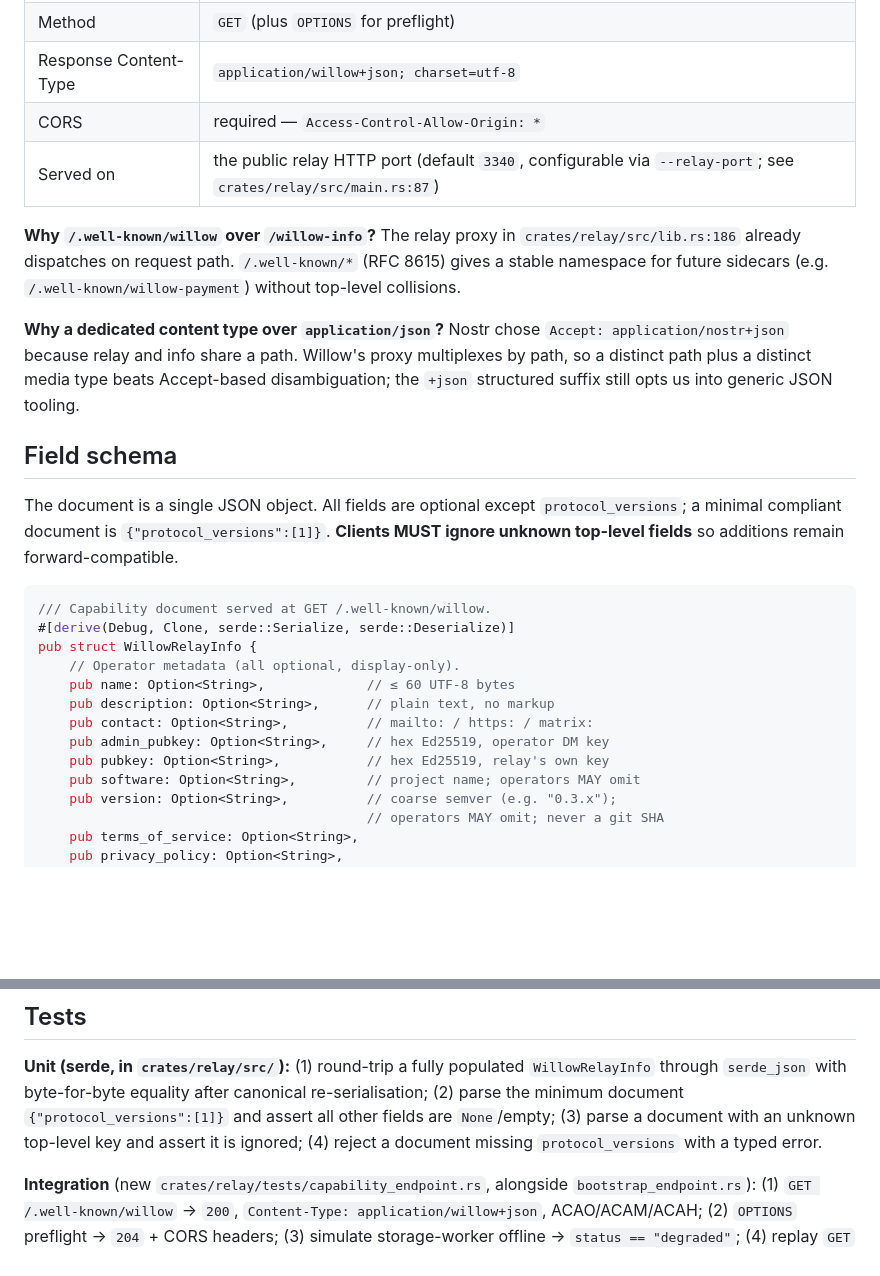
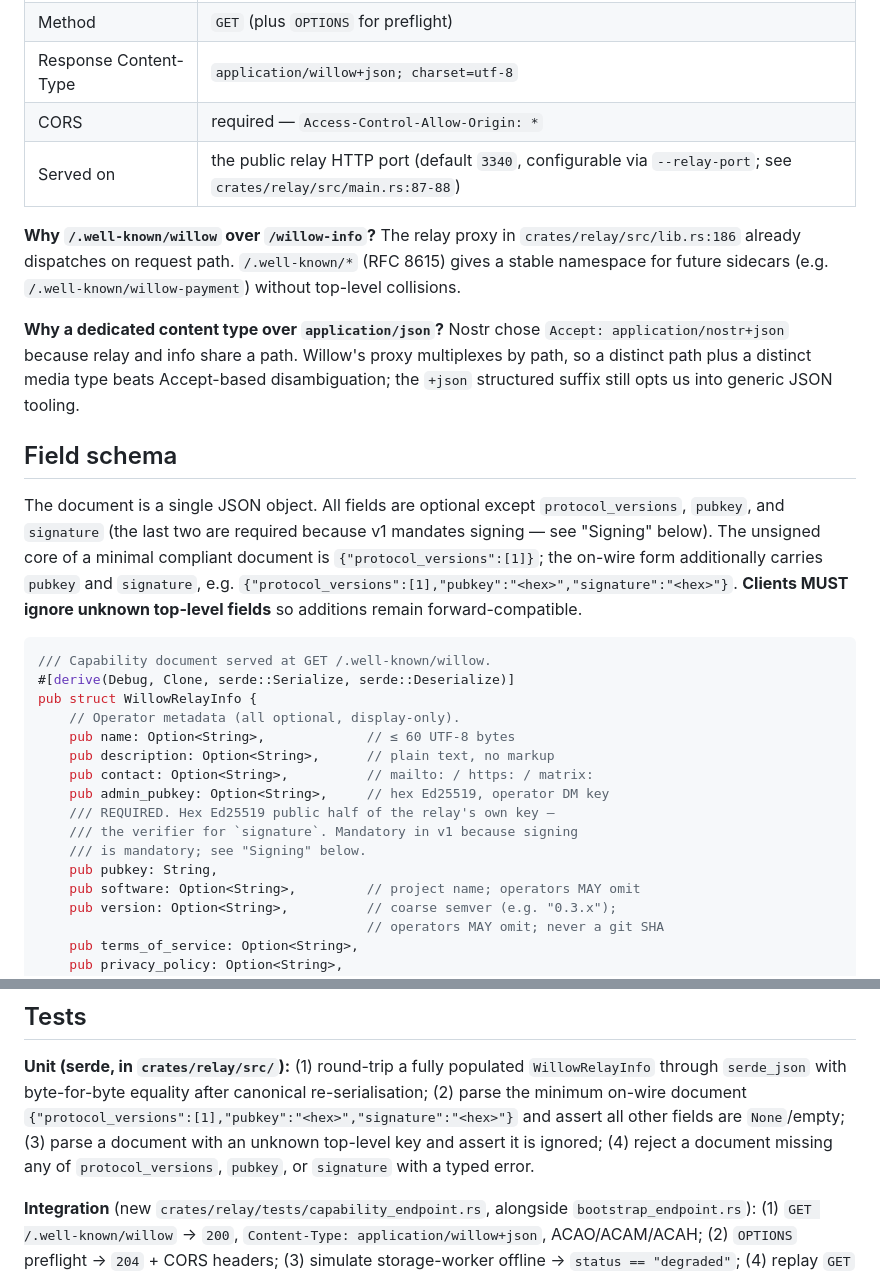
Before and after one commit to intendednull/willow, a Markdown page: docs/specs/2026-04-24-relay-capability-doc.md, 2 parts joined by grey strips. Rendered like a GitHub page; blank space fills up the shorter version.

Commit message:
spec(#215): fix internal schema contradictions - round 3
- signature: prose now matches schema (required); minimal-doc example updated
- pubkey: now required (Option dropped) since v1 signing is mandatory
- --relay-port: cite main.rs:87-88 (attribute + field)

Co-Authored-By: Claude Opus 4.7 (1M context) <noreply@anthropic.com>

````diff
--- a/docs/specs/2026-04-24-relay-capability-doc.md
+++ b/docs/specs/2026-04-24-relay-capability-doc.md
@@ -70,7 +70,7 @@ currently emit ACAO only (no ACAM/ACAH) and neither responds to
 | Method | `GET` (plus `OPTIONS` for preflight) |
 | Response Content-Type | `application/willow+json; charset=utf-8` |
 | CORS | required — `Access-Control-Allow-Origin: *` |
-| Served on | the public relay HTTP port (default `3340`, configurable via `--relay-port`; see `crates/relay/src/main.rs:87`) |
+| Served on | the public relay HTTP port (default `3340`, configurable via `--relay-port`; see `crates/relay/src/main.rs:87-88`) |
 
 **Why `/.well-known/willow` over `/willow-info`?** The relay proxy in
 `crates/relay/src/lib.rs:186` already dispatches on request path.
@@ -87,9 +87,13 @@ suffix still opts us into generic JSON tooling.
 ## Field schema
 
 The document is a single JSON object. All fields are optional except
-`protocol_versions`; a minimal compliant document is
-`{"protocol_versions":[1]}`. **Clients MUST ignore unknown top-level
-fields** so additions remain forward-compatible.
+`protocol_versions`, `pubkey`, and `signature` (the last two are required
+because v1 mandates signing — see "Signing" below). The unsigned core of
+a minimal compliant document is `{"protocol_versions":[1]}`; the on-wire
+form additionally carries `pubkey` and `signature`, e.g.
+`{"protocol_versions":[1],"pubkey":"<hex>","signature":"<hex>"}`.
+**Clients MUST ignore unknown top-level fields** so additions remain
+forward-compatible.
 
 ```rust
 /// Capability document served at GET /.well-known/willow.
@@ -100,7 +104,10 @@ pub struct WillowRelayInfo {
     pub description: Option<String>,      // plain text, no markup
     pub contact: Option<String>,          // mailto: / https: / matrix:
     pub admin_pubkey: Option<String>,     // hex Ed25519, operator DM key
-    pub pubkey: Option<String>,           // hex Ed25519, relay's own key
+    /// REQUIRED. Hex Ed25519 public half of the relay's own key —
+    /// the verifier for `signature`. Mandatory in v1 because signing
+    /// is mandatory; see "Signing" below.
+    pub pubkey: String,
     pub software: Option<String>,         // project name; operators MAY omit
     pub version: Option<String>,          // coarse semver (e.g. "0.3.x");
                                           // operators MAY omit; never a git SHA
@@ -338,10 +345,12 @@ strings are pinned here:
 **Unit (serde, in `crates/relay/src/`):** (1) round-trip a fully
 populated `WillowRelayInfo` through `serde_json` with byte-for-byte
 equality after canonical re-serialisation; (2) parse the minimum
-document `{"protocol_versions":[1]}` and assert all other fields are
-`None`/empty; (3) parse a document with an unknown top-level key and
-assert it is ignored; (4) reject a document missing
-`protocol_versions` with a typed error.
+on-wire document
+`{"protocol_versions":[1],"pubkey":"<hex>","signature":"<hex>"}` and
+assert all other fields are `None`/empty; (3) parse a document with an
+unknown top-level key and assert it is ignored; (4) reject a document
+missing any of `protocol_versions`, `pubkey`, or `signature` with a
+typed error.
 
 **Integration** (new `crates/relay/tests/capability_endpoint.rs`,
 alongside `bootstrap_endpoint.rs`): (1) `GET /.well-known/willow` →
````
